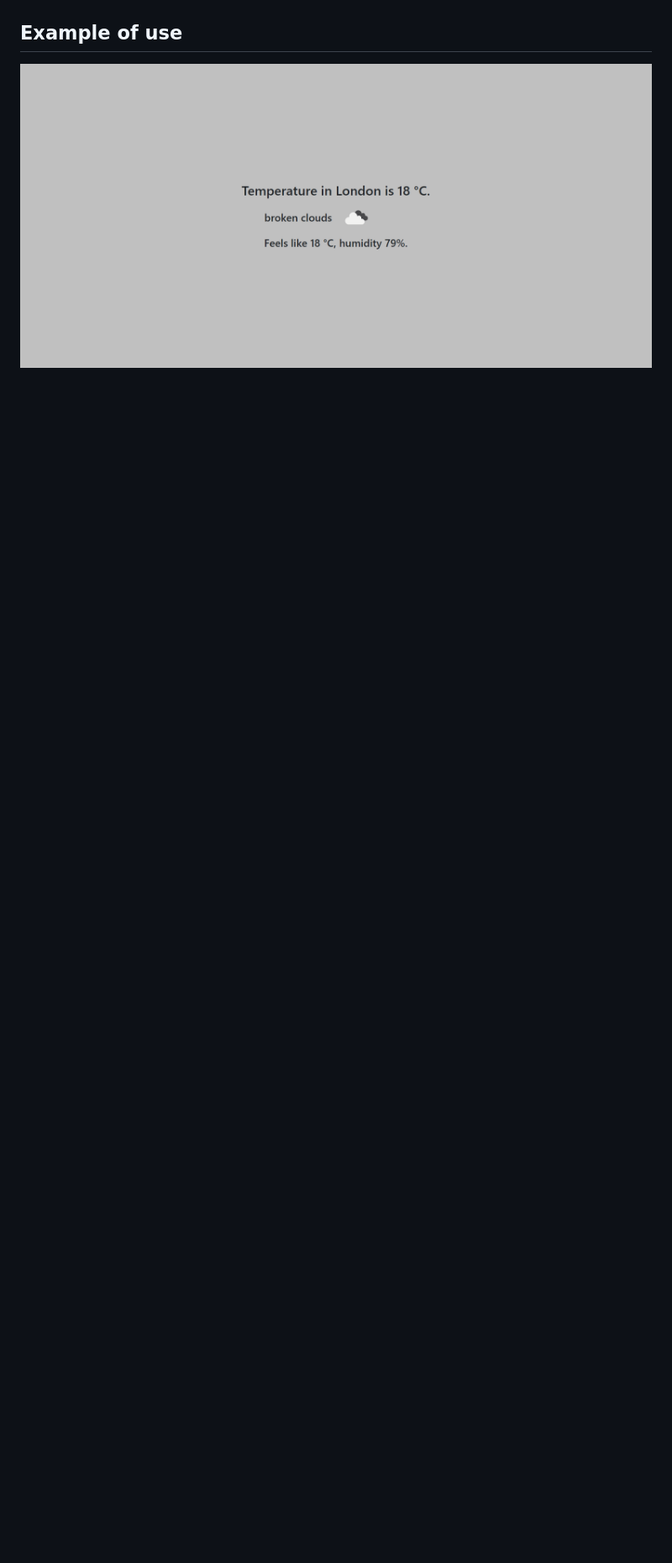
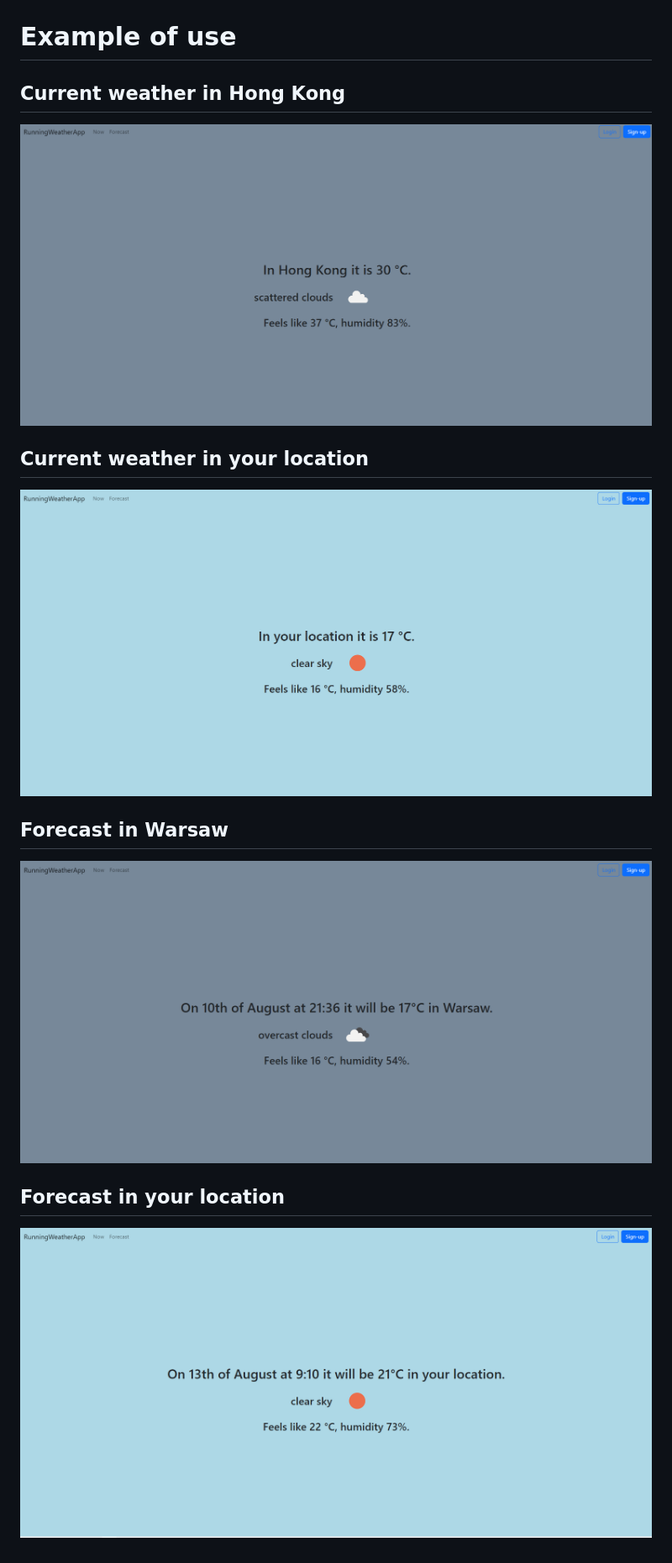
Before and after one commit to marcelmroz/runningWeather, a Markdown page: README.md, the part around the change. Shown at 84% size. GitHub-like rendering; pictures changed too: github_images/forecast_city.png (added), github_images/forecast_location.png (added), github_images/weather_in_london.png (deleted); blank space fills up the shorter version.

```diff
--- a/README.md
+++ b/README.md
@@ -8,5 +8,12 @@ WebApp based on openweathermap API - Work in Progress
 ![Alt text](./github_images/forecast_page_date.png)
 ## Time picker
 ![Alt text](./github_images/forecast_page_time.png)
-## Example of use
-![Alt text](./github_images/weather_in_london.png)
+# Example of use
+## Current weather in Hong Kong
+![Alt text](./github_images/weathernow_city.png)
+## Current weather in your location
+![Alt text](./github_images/weathernow_location.png)
+## Forecast in Warsaw
+![Alt text](./github_images/forecast_city.png)
+## Forecast in your location
+![Alt text](./github_images/forecast_location.png)
```
Also changed, not shown: 1 other file.
